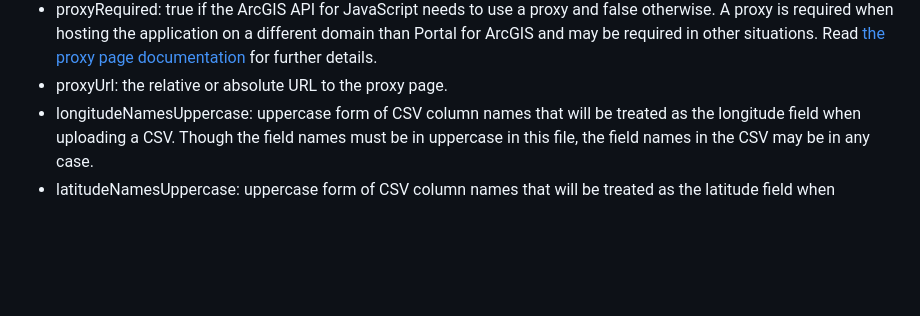
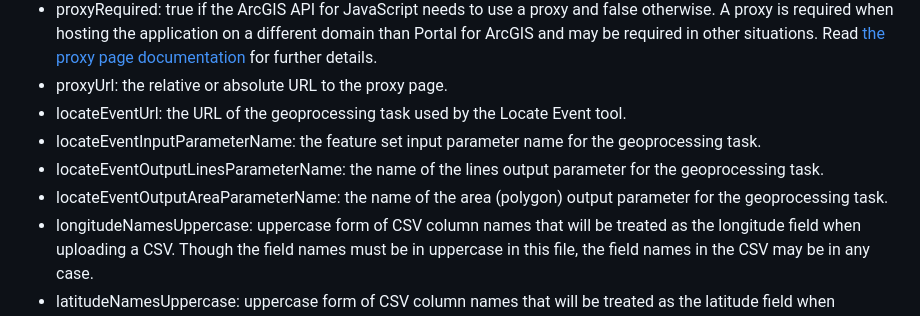
Before and after one commit to Esri/position-analysis-js, a Markdown page: README.md, the part around the change. Rendered like a GitHub page; blank space fills up the shorter version.

Commit message:
Calling the Locate Event geoprocessing service

```diff
--- a/README.md
+++ b/README.md
@@ -34,6 +34,10 @@ variables at the top of the file as necessary:
                  [the proxy page documentation](http://developers.arcgis.com/en/javascript/jshelp/ags_proxy.html)
                  for further details.
 - proxyUrl: the relative or absolute URL to the proxy page.
+- locateEventUrl: the URL of the geoprocessing task used by the Locate Event tool.
+- locateEventInputParameterName: the feature set input parameter name for the geoprocessing task.
+- locateEventOutputLinesParameterName: the name of the lines output parameter for the geoprocessing task.
+- locateEventOutputAreaParameterName: the name of the area (polygon) output parameter for the geoprocessing task.
 - longitudeNamesUppercase: uppercase form of CSV column names that will be treated as the longitude field
                            when uploading a CSV. Though the field names must be in uppercase in this file,
                            the field names in the CSV may be in any case.
```
Also changed, not shown: site/img/ajax-loader.gif (added), 2 other files.
